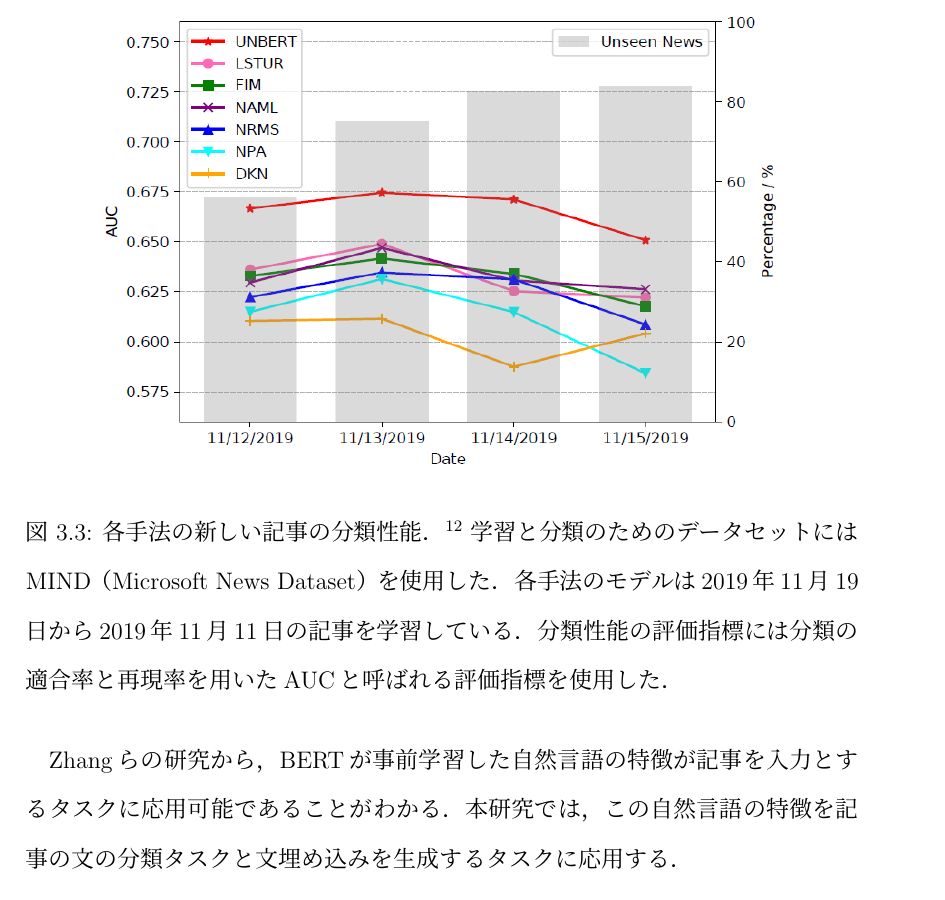
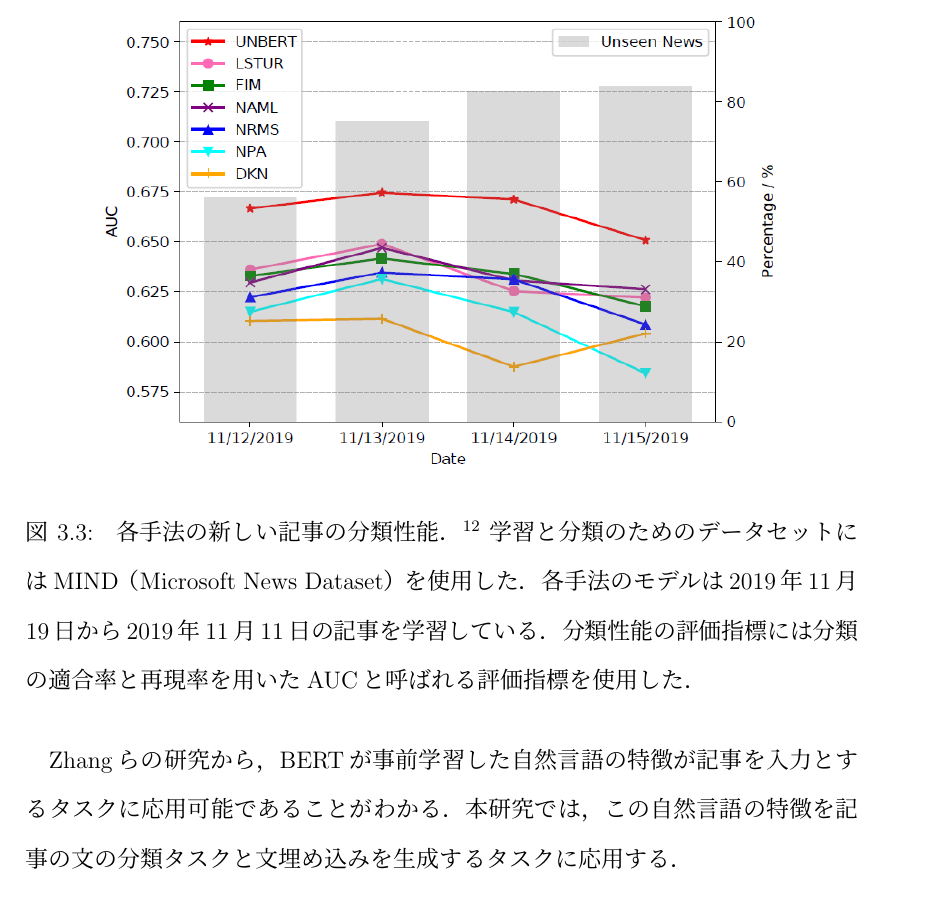
Before and after one commit to KataokaNagi/data-engineering-lab, a LaTeX thesis (graduation-thesis/second-half/thesis/thesis.tex): part of page 37 of 81, cut so that both start at the same text. Compiled offline with pLaTeX and dvipdfmx.

Commit message:
update: add hyperref (pxjahyper is conflicted)

```diff
--- a/graduation-thesis/second-half/thesis/thesis.tex
+++ b/graduation-thesis/second-half/thesis/thesis.tex
@@ -7,9 +7,9 @@
 % add
 % Copyright (c) 2021 Kataoka Nagi
 
-\documentclass[12pt,a4j]{jreport}
+\documentclass[12pt,a4j,dvipdfmx]{jreport}
 \setcounter{secnumdepth}{5}
-\usepackage[dvipsnames]{xcolor}
+\usepackage[dvipsnames, dvipdfmx]{xcolor}
 \usepackage[dvipdfmx]{graphicx}
 \usepackage{amsmath,amssymb}
 \usepackage{comment}
@@ -20,6 +20,9 @@
 \usepackage{otf}
 \usepackage{multicol}
 \usepackage{multirow}
+\usepackage[dvipdfmx, hidelinks]{hyperref}
+% \usepackage{breakurl}
+% \usepackage{pxjahyper}
 
 \renewcommand{\baselinestretch}{1.5}
 
```
